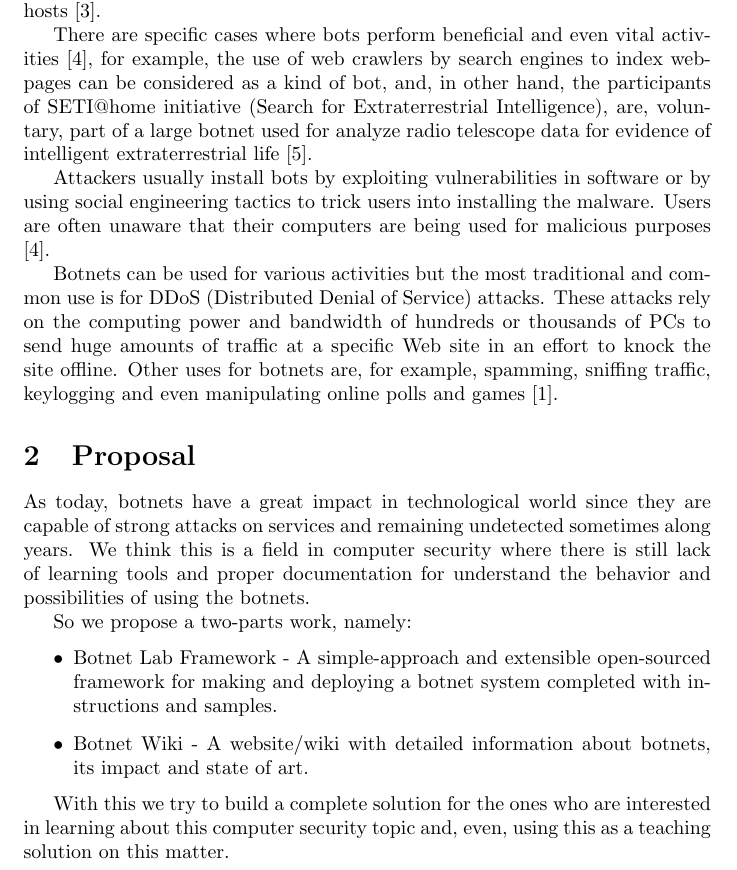
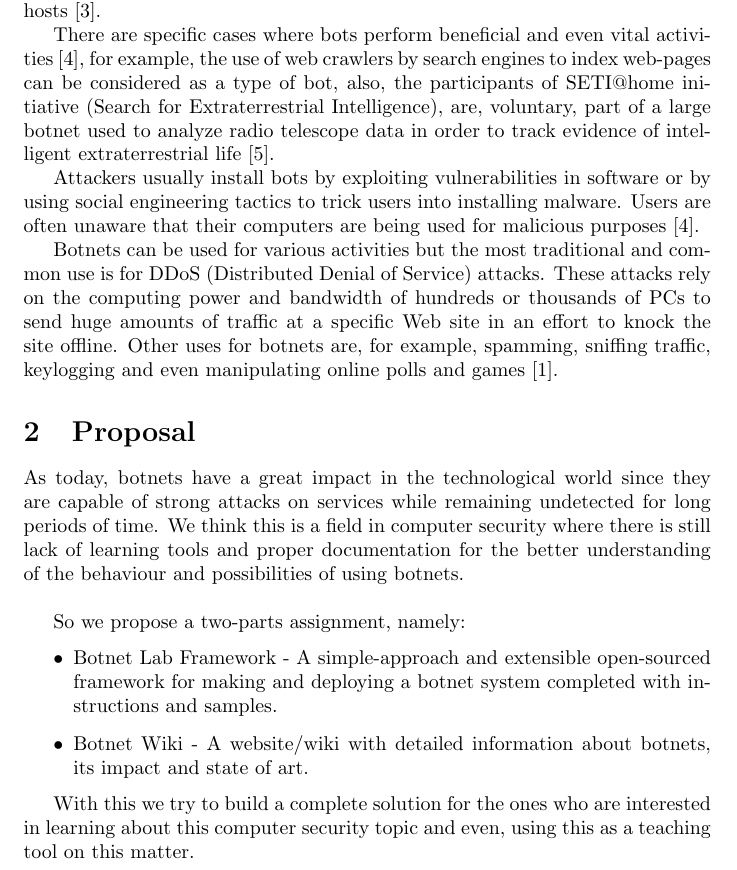
Before and after one commit to jpdias/botnet-lab, a LaTeX document (specification/specification.tex): part of page 3 of 5, cut so that both start at the same text. Compiled offline with pdfLaTeX.

Commit message:
Correction on the report.

```diff
--- a/specification/specification.tex
+++ b/specification/specification.tex
@@ -41,9 +41,9 @@
 
 A botnet is, by definition, the name given to any collection of compromised hosts (PCs) controlled by an attacker remotely. Botnets generally are created by a specific attacker or small group of attackers using one piece of malware to infect a large number of machines. The individual machines that are part of the botnet are, generally, called \textit{bots}, \textit{nodes} or \textit{zombies}. There are botnets of various sizes (there is no minimum number of infected machines to the group be called a botnet), and they can vary from small ones with hundreds or low thousands of infected machines and larger ones with millions of compromised hosts \cite{website:botnet-def}.
 
-There are specific cases where bots perform beneficial and even vital activities \cite{website:botnet-useful}, for example, the use of web crawlers by search engines to index web-pages can be considered as a kind of bot, and, in other hand, the participants of SETI@home initiative (Search for Extraterrestrial Intelligence), are, voluntary, part of a large botnet used for analyze radio telescope data for evidence of intelligent extraterrestrial life \cite{website:setihome}.
+There are specific cases where bots perform beneficial and even vital activities \cite{website:botnet-useful}, for example, the use of web crawlers by search engines to index web-pages can be considered as a type of bot, also, the participants of SETI@home initiative (Search for Extraterrestrial Intelligence), are, voluntary, part of a large botnet used to analyze radio telescope data in order to track evidence of intelligent extraterrestrial life \cite{website:setihome}.
 
-Attackers usually install bots by exploiting vulnerabilities in software or by using social engineering tactics to trick users into installing the malware. Users are often unaware that their computers are being used for malicious purposes \cite{website:botnet-useful}.
+Attackers usually install bots by exploiting vulnerabilities in software or by using social engineering tactics to trick users into installing malware. Users are often unaware that their computers are being used for malicious purposes \cite{website:botnet-useful}.
 
 Botnets can be used for various activities but the most traditional and common use is for DDoS (Distributed Denial of Service) attacks. These attacks rely on the computing power and bandwidth of hundreds or thousands of PCs to send huge amounts of traffic at a specific Web site in an effort to knock the site offline. Other uses for botnets are, for example, spamming, sniffing traffic, keylogging and even manipulating online polls and games \cite{article:honeypot-tracking}.
 
@@ -51,15 +51,15 @@ Botnets can be used for various activities but the most traditional and common u
 
 \section{Proposal}
 
-As today, botnets have a great impact in technological world since they are capable of strong attacks on services and remaining undetected sometimes along years. We think this is a field in computer security where there is still lack of learning tools and proper documentation for understand the behavior and possibilities of using the botnets.
+As today, botnets have a great impact in the technological world since they are capable of strong attacks on services while remaining undetected for long periods of time. We think this is a field in computer security where there is still lack of learning tools and proper documentation for the better understanding of the behaviour and possibilities of using botnets.\\
 
-So we propose a two-parts work, namely:
+So we propose a two-parts assignment, namely:
 \begin{itemize}
 	\item Botnet Lab Framework - A simple-approach and extensible open-sourced framework for making and deploying a botnet system completed with instructions and samples.
 	\item Botnet Wiki - A website/wiki with detailed information about botnets, its impact and state of art.
 \end{itemize}
 
-With this we try to build a complete solution for the ones who are interested in learning about this computer security topic and, even, using this as a teaching solution on this matter.
+With this we try to build a complete solution for the ones who are interested in learning about this computer security topic and even, using this as a teaching tool on this matter.
 
 \subsection{Botnet Lab Framework}
 
```
Also changed, not shown: 1 other file.
